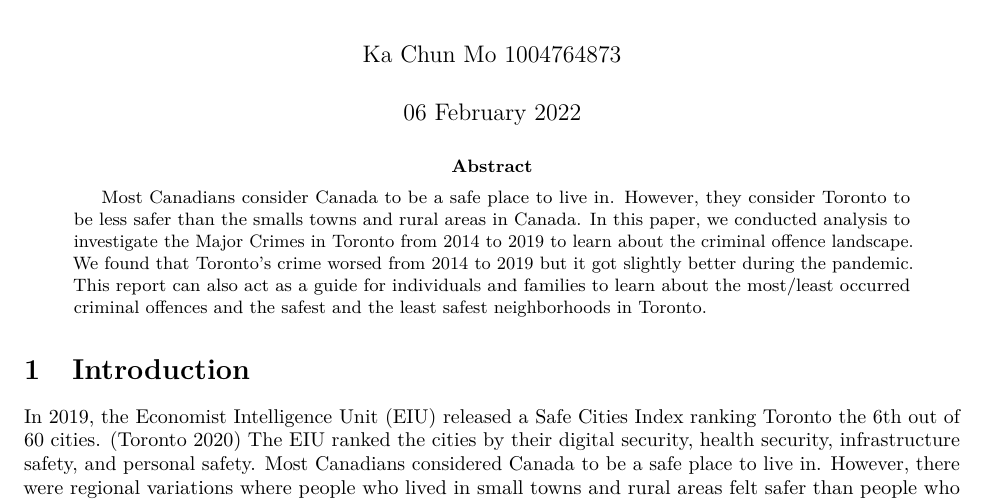
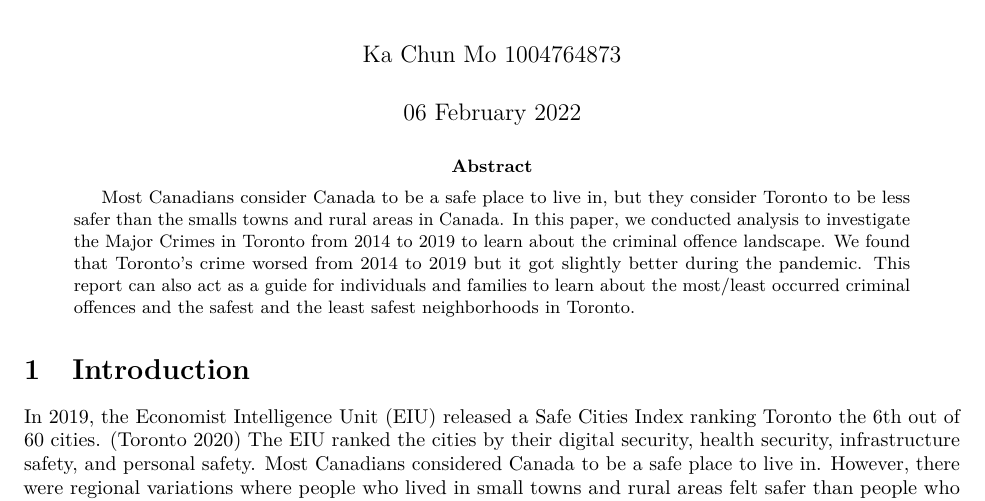
Before and after one commit to francomomo/sta304_paper1, an R Markdown document (outputs/paper/paper.Rmd): part of page 1 of 6, cut so that both start at the same text. The pictures show the output file outputs/paper/paper.pdf that the author committed with the source.

Commit message:
Add reference and update abstract

```diff
--- a/outputs/paper/paper.Rmd
+++ b/outputs/paper/paper.Rmd
@@ -5,7 +5,7 @@ author:
   - Ka Chun Mo 1004764873
 # thanks: "Data is available at: https://open.toronto.ca/dataset/major-crime-indicators/. Code is available at: https://github.com/francomomo/sta304_paper1"
 date: "`r format(Sys.time(), '%d %B %Y')`"
-abstract: "Most Canadians consider Canada to be a safe place to live in. However, they consider Toronto to be less safer than the smalls towns and rural areas in Canada. In this paper, we conducted analysis to investigate the Major Crimes in Toronto from 2014 to 2019 to learn about the criminal offence landscape. We found that Toronto's crime worsed from 2014 to 2019 but it got slightly better during the pandemic. This report can also act as a guide for individuals and families to learn about the most/least occurred criminal offences and the safest and the least safest neighborhoods in Toronto. "
+abstract: "Most Canadians consider Canada to be a safe place to live in, but they consider Toronto to be less safer than the smalls towns and rural areas in Canada. In this paper, we conducted analysis to investigate the Major Crimes in Toronto from 2014 to 2019 to learn about the criminal offence landscape. We found that Toronto's crime worsed from 2014 to 2019 but it got slightly better during the pandemic. This report can also act as a guide for individuals and families to learn about the most/least occurred criminal offences and the safest and the least safest neighborhoods in Toronto. "
 output:
   bookdown::pdf_document2
 toc: FALSE
```
Also changed, not shown: outputs/paper/paper.pdf, outputs/paper/paper.Rmd (2 more changed lines), 1 other file.
